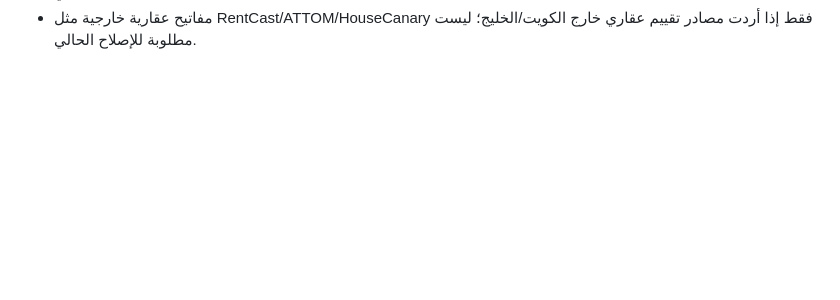
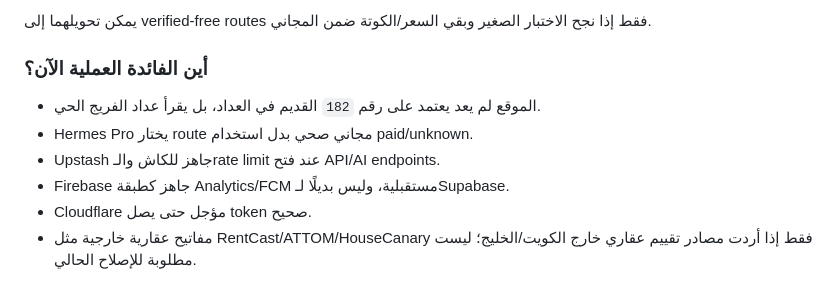
Before and after one commit to ahmedkamalsa/alforaij, a Markdown page: arabic_all.md, the part around one of its changes. Drawn GitHub-style; blank space fills up the shorter version.

```diff
--- a/arabic_all.md
+++ b/arabic_all.md
@@ -1209 +1267,10 @@ python agent\validate_static_site.py
+يمكن تحويلهما إلى verified-free routes فقط إذا نجح الاختبار الصغير وبقي السعر/الكوتة ضمن المجاني.
+
+### أين الفائدة العملية الآن؟
+
+- الموقع لم يعد يعتمد على رقم `182` القديم في العداد، بل يقرأ عداد الفريج الحي.
+- Hermes Pro يختار route مجاني صحي بدل استخدام paid/unknown.
+- Upstash جاهز للكاش والـrate limit عند فتح API/AI endpoints.
+- Firebase جاهز كطبقة Analytics/FCM مستقبلية، وليس بديلًا لـSupabase.
+- Cloudflare مؤجل حتى يصل token صحيح.
 - مفاتيح عقارية خارجية مثل RentCast/ATTOM/HouseCanary فقط إذا أردت مصادر تقييم عقاري خارج الكويت/الخليج؛ ليست مطلوبة للإصلاح الحالي.
```
Also changed, not shown: other parts of arabic_all.md (+58 -0 lines).
